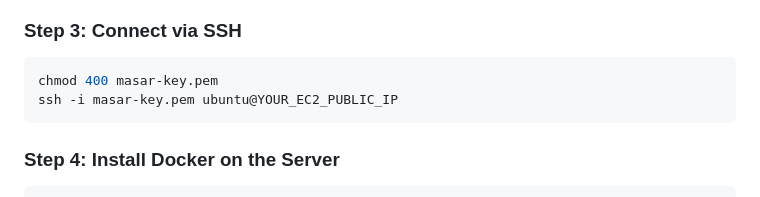
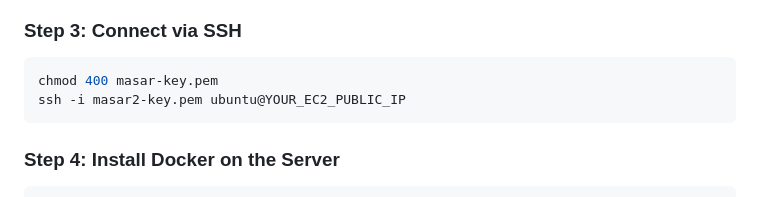
Before and after one commit to engtamam/masar, a Markdown page: README.md, the part around the change. GitHub-like rendering.

````diff
--- a/README.md
+++ b/README.md
@@ -433,7 +433,7 @@ This guide walks you through deploying Masar to AWS EC2 from scratch. No prior A
 
 ```bash
 chmod 400 masar-key.pem
-ssh -i masar-key.pem ubuntu@YOUR_EC2_PUBLIC_IP
+ssh -i masar2-key.pem ubuntu@YOUR_EC2_PUBLIC_IP
 ```
 
 ### Step 4: Install Docker on the Server
````
